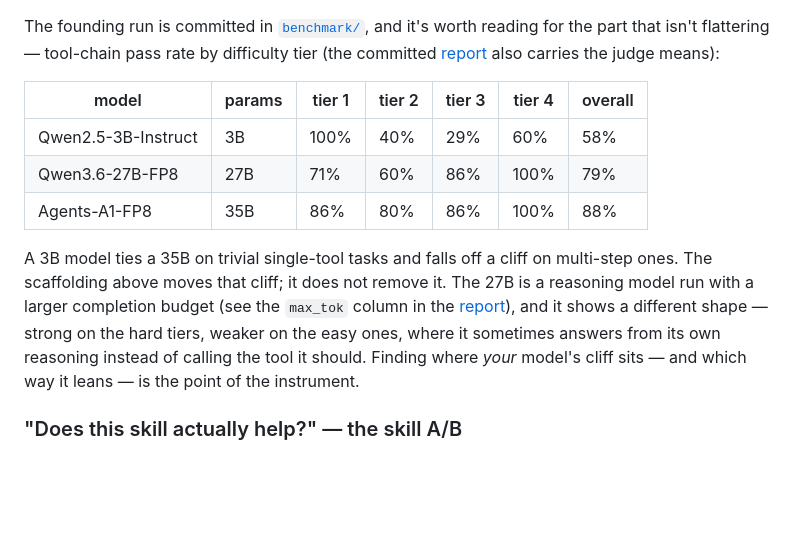
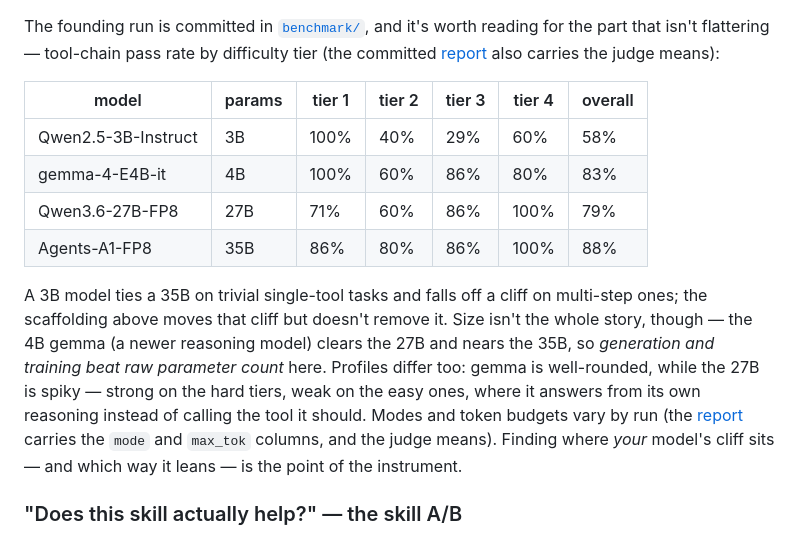
Before and after one commit to apollo-orbit-dev/argus-agent, a Markdown page: README.md, the part around the change. Rendered like a GitHub page; blank space fills up the shorter version.

Commit message:
docs(readme): add gemma-4-E4B-it to the benchmark table
A 4B reasoning model that clears the 27B and nears the 35B — update the prose to
"size isn't the whole story: generation/training beat raw parameter count."

Co-Authored-By: Claude Opus 4.8 <noreply@anthropic.com>

```diff
--- a/README.md
+++ b/README.md
@@ -145,15 +145,18 @@ isn't flattering — tool-chain pass rate by difficulty tier (the committed
 | model | params | tier 1 | tier 2 | tier 3 | tier 4 | overall |
 |-------|--------|--------|--------|--------|--------|---------|
 | Qwen2.5-3B-Instruct | 3B | 100% | 40% | 29% | 60% | 58% |
+| gemma-4-E4B-it | 4B | 100% | 60% | 86% | 80% | 83% |
 | Qwen3.6-27B-FP8 | 27B | 71% | 60% | 86% | 100% | 79% |
 | Agents-A1-FP8 | 35B | 86% | 80% | 86% | 100% | 88% |
 
-A 3B model ties a 35B on trivial single-tool tasks and falls off a cliff on multi-step ones. The
-scaffolding above moves that cliff; it does not remove it. The 27B is a reasoning model run with a
-larger completion budget (see the `max_tok` column in the [report](benchmark/report.md)), and it
-shows a different shape — strong on the hard tiers, weaker on the easy ones, where it sometimes
-answers from its own reasoning instead of calling the tool it should. Finding where *your* model's
-cliff sits — and which way it leans — is the point of the instrument.
+A 3B model ties a 35B on trivial single-tool tasks and falls off a cliff on multi-step ones; the
+scaffolding above moves that cliff but doesn't remove it. Size isn't the whole story, though — the 4B
+gemma (a newer reasoning model) clears the 27B and nears the 35B, so *generation and training beat raw
+parameter count* here. Profiles differ too: gemma is well-rounded, while the 27B is spiky — strong on
+the hard tiers, weak on the easy ones, where it answers from its own reasoning instead of calling the
+tool it should. Modes and token budgets vary by run (the [report](benchmark/report.md) carries the
+`mode` and `max_tok` columns, and the judge means). Finding where *your* model's cliff sits — and
+which way it leans — is the point of the instrument.
 
 ### "Does this skill actually help?" — the skill A/B
 
```
